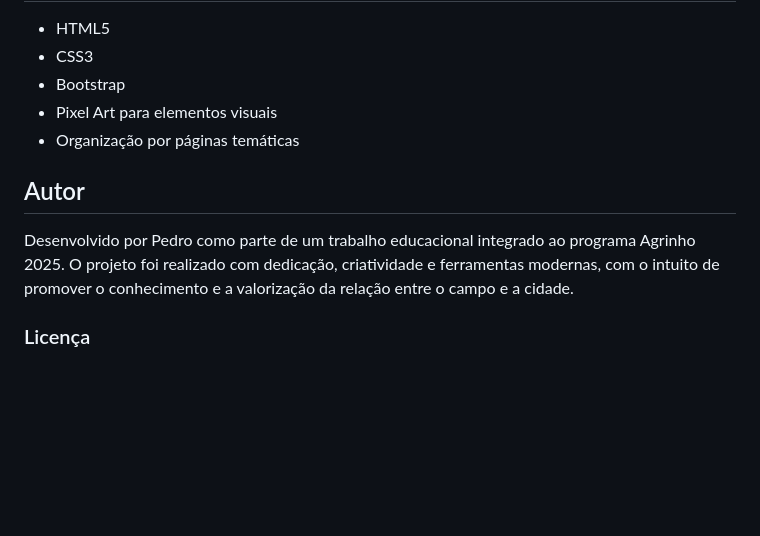
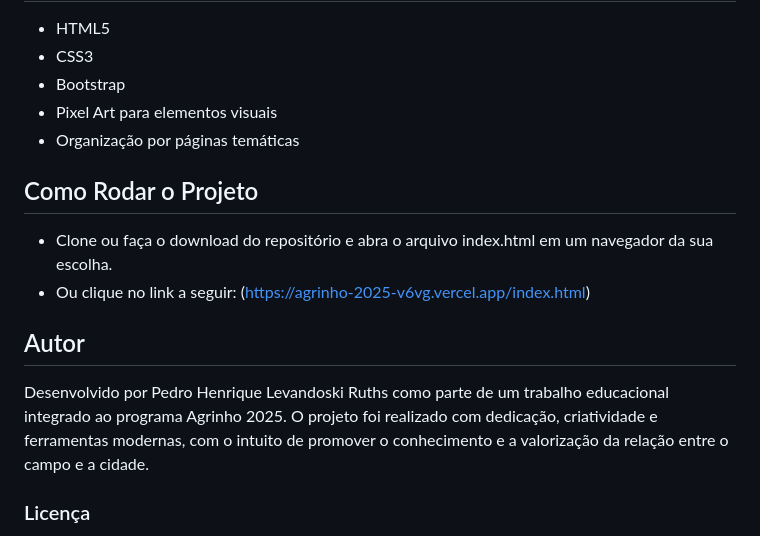
Before and after one commit to PedroRuths/AGRINHO-2025, a Markdown page: README.md, the part around the change. Drawn GitHub-style; blank space fills up the shorter version.

```diff
--- a/README.md
+++ b/README.md
@@ -48,8 +48,11 @@ Leva o visitante ao rodapé da página, onde estão as informações
 * Bootstrap
 * Pixel Art para elementos visuais
 * Organização por páginas temáticas
+## Como Rodar o Projeto
+* Clone ou faça o download do repositório e abra o arquivo index.html em um navegador da sua escolha.
+* Ou clique no link a seguir: (https://agrinho-2025-v6vg.vercel.app/index.html)
 ## Autor
-Desenvolvido por Pedro como parte de um trabalho educacional integrado ao programa Agrinho 2025.
+Desenvolvido por Pedro Henrique Levandoski Ruths como parte de um trabalho educacional integrado ao programa Agrinho 2025.
 O projeto foi realizado com dedicação, criatividade e ferramentas modernas, com o intuito de promover o conhecimento e a valorização da relação entre o campo e a cidade.
 ### Licença
 Este projeto está licenciado sob a MIT License.
```
